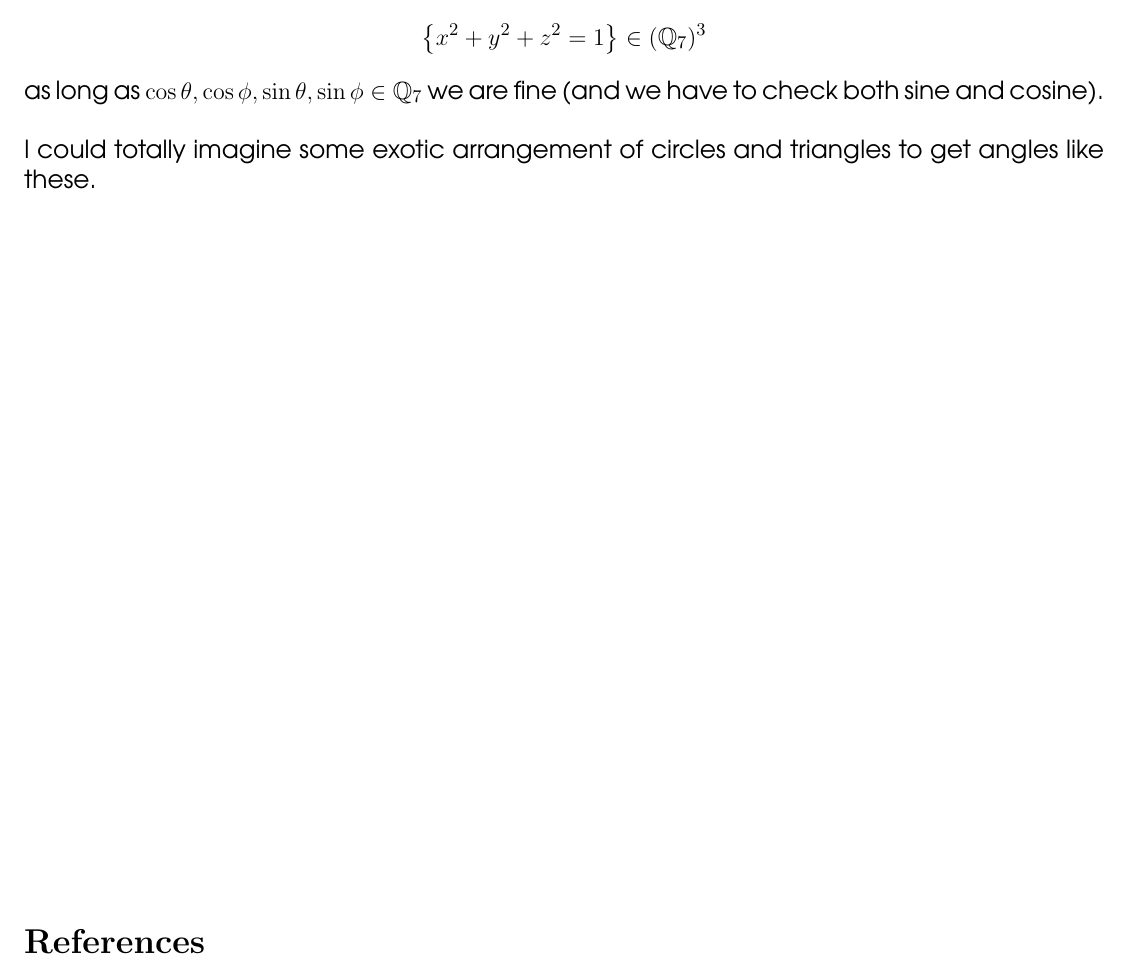
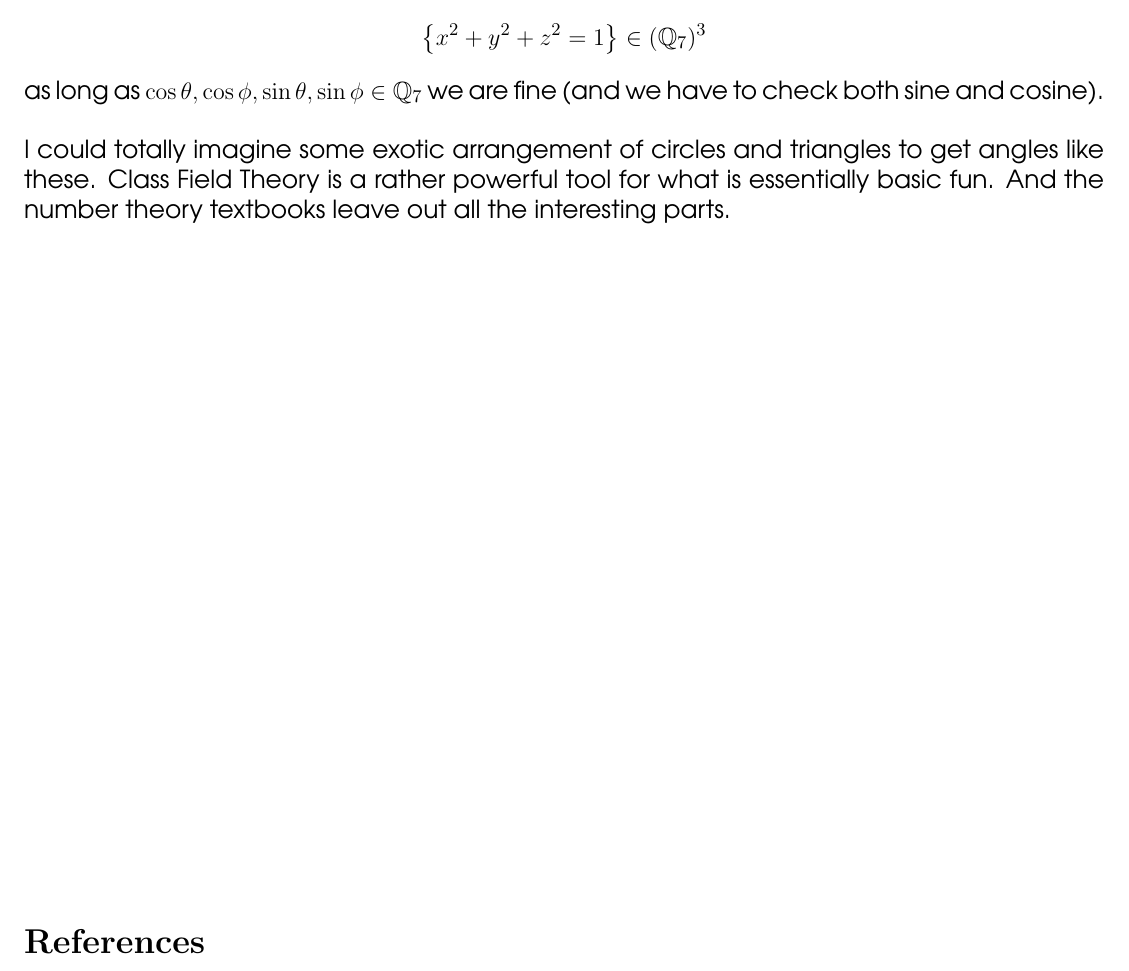
Before and after one commit to mango314/math-blog, a LaTeX document (2017/042817-circle-A.tex): part of page 2 of 2, cut so that both start at the same text. Compiled offline with pdfLaTeX.

Commit message:
unusual circles

```diff
--- a/2017/042817-circle-A.tex
+++ b/2017/042817-circle-A.tex
@@ -58,7 +58,7 @@ The 4-squares problem is a bit more well-behaved than the 3-squares problem.  Ye
 There is a clear rotation action on this space no matter which ring or field we use:
 $$ \big\{ x^2 + y^2 + z^2  = 1 \big\}  \in (\mathbb{Q}_7)^3 $$
 as long as $ \cos \theta, \cos \phi, \sin \theta, \sin \phi \in \mathbb{Q}_7$ we are fine (and we have to check both sine and cosine).   \\ \\
-I could totally imagine some exotic arrangement of circles and triangles to get angles like these.
+I could totally imagine some exotic arrangement of circles and triangles to get angles like these.  Class Field Theory is a rather powerful tool for what is essentially basic fun.  And the number theory textbooks leave out all the interesting parts.
 
 \vfill
 
```
Also changed, not shown: 2017/042817-circle-A.pdf.
